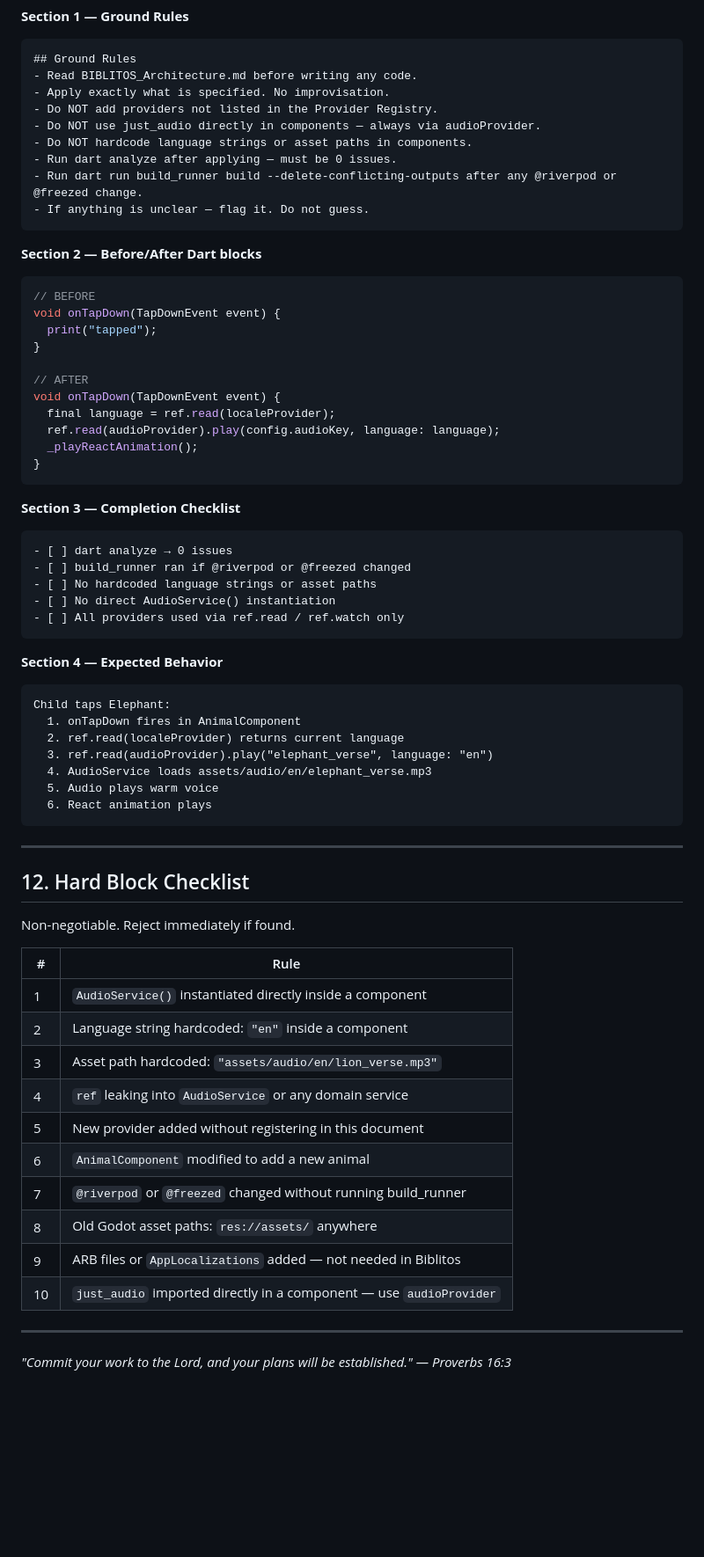
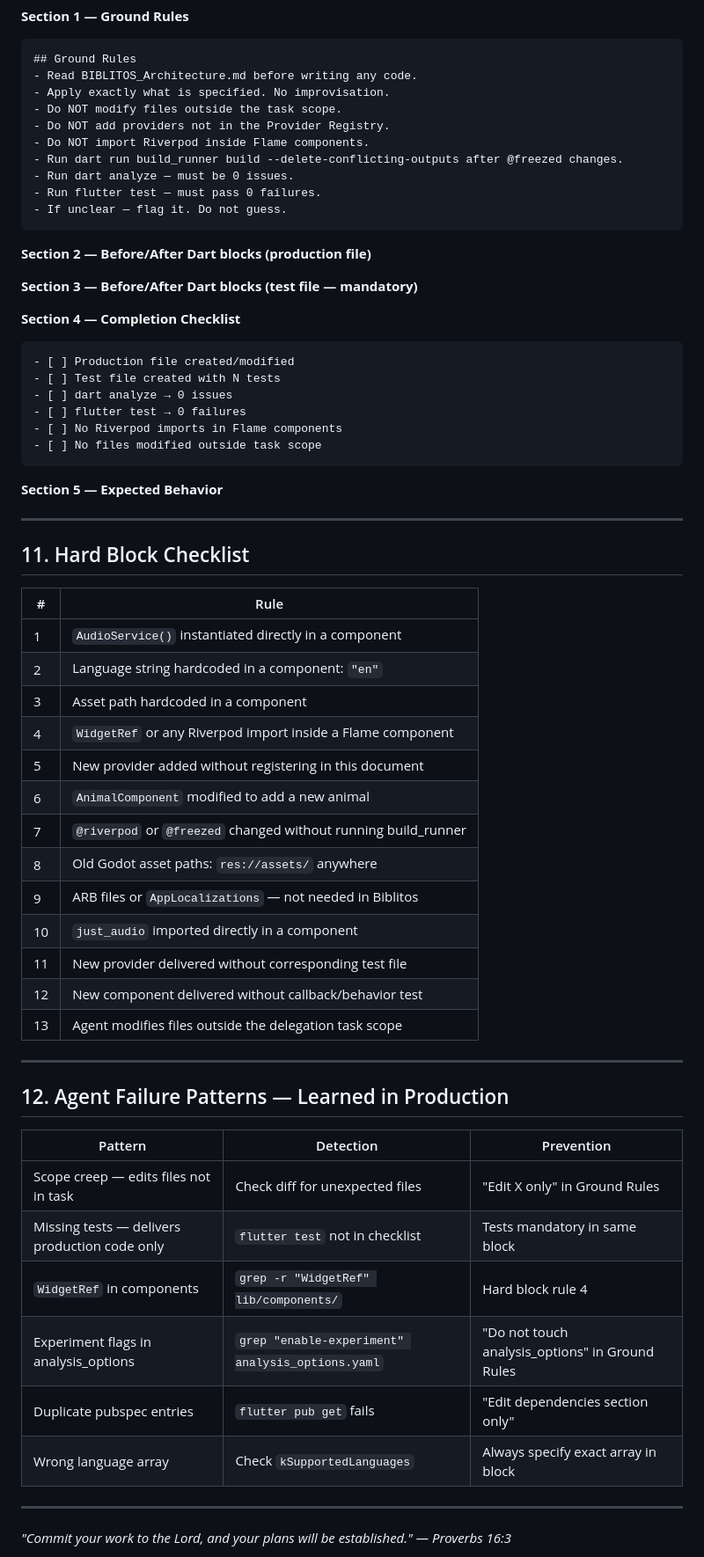
Before and after one commit to develop4God/biblitos, a Markdown page: BIBLITOS_Architecture.md, the part around one of its changes. Shown at 88% size. Drawn GitHub-style; blank space fills up the shorter version.

````diff
--- a/BIBLITOS_Architecture.md
+++ b/BIBLITOS_Architecture.md
@@ -388,67 +274,63 @@ Same format as Flutter projects. Before/After Dart blocks. No prose descriptions
 ## Ground Rules
 - Read BIBLITOS_Architecture.md before writing any code.
 - Apply exactly what is specified. No improvisation.
-- Do NOT add providers not listed in the Provider Registry.
-- Do NOT use just_audio directly in components — always via audioProvider.
-- Do NOT hardcode language strings or asset paths in components.
-- Run dart analyze after applying — must be 0 issues.
-- Run dart run build_runner build --delete-conflicting-outputs after any @riverpod or @freezed change.
-- If anything is unclear — flag it. Do not guess.
+- Do NOT modify files outside the task scope.
+- Do NOT add providers not in the Provider Registry.
+- Do NOT import Riverpod inside Flame components.
+- Run dart run build_runner build --delete-conflicting-outputs after @freezed changes.
+- Run dart analyze — must be 0 issues.
+- Run flutter test — must pass 0 failures.
+- If unclear — flag it. Do not guess.
 ```
 
-**Section 2 — Before/After Dart blocks**
-```dart
-// BEFORE
-void onTapDown(TapDownEvent event) {
-  print("tapped");
-}
+**Section 2 — Before/After Dart blocks (production file)**
 
-// AFTER
-void onTapDown(TapDownEvent event) {
-  final language = ref.read(localeProvider);
-  ref.read(audioProvider).play(config.audioKey, language: language);
-  _playReactAnimation();
-}
+**Section 3 — Before/After Dart blocks (test file — mandatory)**
+
+**Section 4 — Completion Checklist**
+```
+- [ ] Production file created/modified
+- [ ] Test file created with N tests
+- [ ] dart analyze → 0 issues
+- [ ] flutter test → 0 failures
+- [ ] No Riverpod imports in Flame components
+- [ ] No files modified outside task scope
 ```
 
-**Section 3 — Completion Checklist**
-```
-- [ ] dart analyze → 0 issues
-- [ ] build_runner ran if @riverpod or @freezed changed
-- [ ] No hardcoded language strings or asset paths
-- [ ] No direct AudioService() instantiation
-- [ ] All providers used via ref.read / ref.watch only
-```
-
-**Section 4 — Expected Behavior**
-```
-Child taps Elephant:
-  1. onTapDown fires in AnimalComponent
-  2. ref.read(localeProvider) returns current language
-  3. ref.read(audioProvider).play("elephant_verse", language: "en")
-  4. AudioService loads assets/audio/en/elephant_verse.mp3
-  5. Audio plays warm voice
-  6. React animation plays
-```
+**Section 5 — Expected Behavior**
 
 ---
 
-## 12. Hard Block Checklist
-
-Non-negotiable. Reject immediately if found.
+## 11. Hard Block Checklist
 
 | # | Rule |
 |---|---|
-| 1 | `AudioService()` instantiated directly inside a component |
-| 2 | Language string hardcoded: `"en"` inside a component |
-| 3 | Asset path hardcoded: `"assets/audio/en/lion_verse.mp3"` |
-| 4 | `ref` leaking into `AudioService` or any domain service |
+| 1 | `AudioService()` instantiated directly in a component |
+| 2 | Language string hardcoded in a component: `"en"` |
+| 3 | Asset path hardcoded in a component |
+| 4 | `WidgetRef` or any Riverpod import inside a Flame component |
 | 5 | New provider added without registering in this document |
 | 6 | `AnimalComponent` modified to add a new animal |
 | 7 | `@riverpod` or `@freezed` changed without running build_runner |
 | 8 | Old Godot asset paths: `res://assets/` anywhere |
-| 9 | ARB files or `AppLocalizations` added — not needed in Biblitos |
-| 10 | `just_audio` imported directly in a component — use `audioProvider` |
+| 9 | ARB files or `AppLocalizations` — not needed in Biblitos |
+| 10 | `just_audio` imported directly in a component |
+| 11 | New provider delivered without corresponding test file |
+| 12 | New component delivered without callback/behavior test |
+| 13 | Agent modifies files outside the delegation task scope |
+
+---
+
+## 12. Agent Failure Patterns — Learned in Production
+
+| Pattern | Detection | Prevention |
+|---|---|---|
+| Scope creep — edits files not in task | Check diff for unexpected files | "Edit X only" in Ground Rules |
+| Missing tests — delivers production code only | `flutter test` not in checklist | Tests mandatory in same block |
+| `WidgetRef` in components | `grep -r "WidgetRef" lib/components/` | Hard block rule 4 |
+| Experiment flags in analysis_options | `grep "enable-experiment" analysis_options.yaml` | "Do not touch analysis_options" in Ground Rules |
+| Duplicate pubspec entries | `flutter pub get` fails | "Edit dependencies section only" |
+| Wrong language array | Check `kSupportedLanguages` | Always specify exact array in block |
 
 ---
 
````
Also changed, not shown: other parts of BIBLITOS_Architecture.md (+143 -257 lines).
